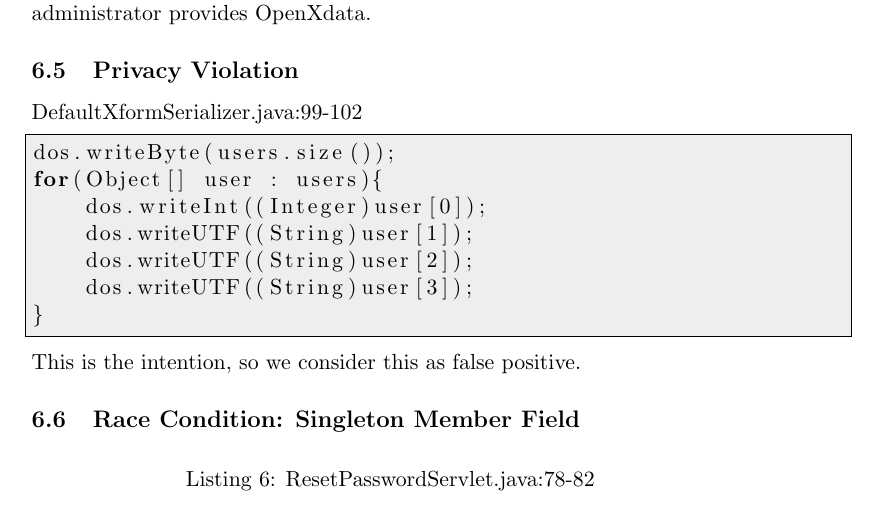
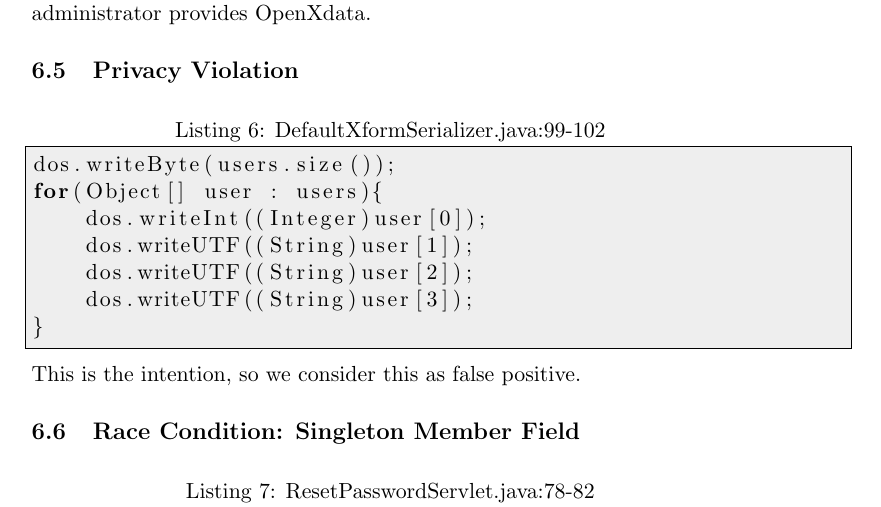
Before and after one commit to hegjon/INF226, a LaTeX document (report.tex): part of page 6 of 10, cut so that both start at the same text. Compiled offline with pdfLaTeX.

Commit message:
Moved the DefaultXformSerializer.java:99-102 into caption.

```diff
--- a/report.tex
+++ b/report.tex
@@ -171,8 +171,7 @@ OpenXDataPropertyPlaceholderConfigurer.java:96 and OpenXDataUtil.java:79
 is false positives since the variable are from the propertyfile that the system administrator provides OpenXdata.
 
 \subsection{Privacy Violation}
-DefaultXformSerializer.java:99-102
-\begin{lstlisting}
+\begin{lstlisting}[caption=DefaultXformSerializer.java:99-102]
 dos.writeByte(users.size());
 for(Object[] user : users){
     dos.writeInt((Integer)user[0]);
```
